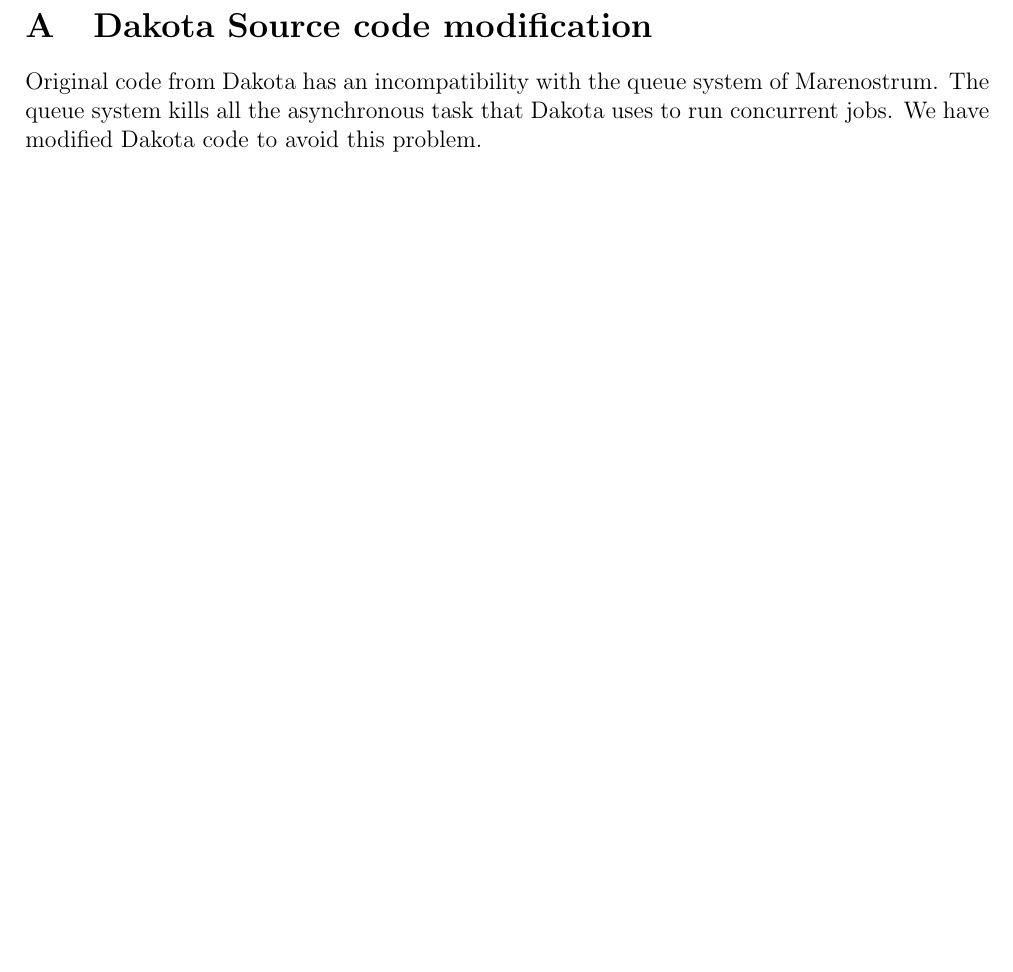
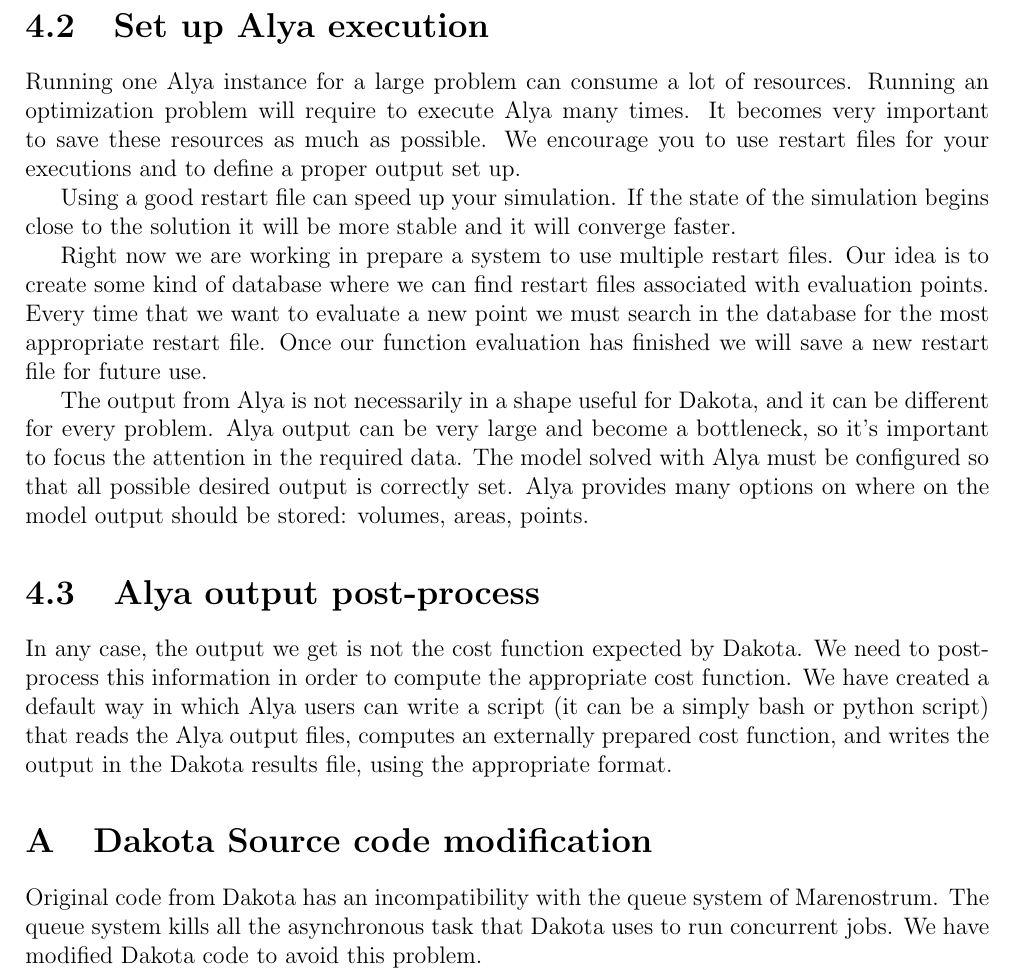
Before and after one commit to rgrima/DakotaDoc, a LaTeX thesis (dakotatheory.tex): part of page 9 of 9 before the commit and part of page 9 of 10 after it, cut at the place of the change, the shorter picture padded with empty space. Compiled offline with pdfLaTeX.

Commit message:
Added sections 4.2 and 4.3 (the last to be extended).

```diff
--- a/dakotatheory.tex
+++ b/dakotatheory.tex
@@ -372,6 +372,24 @@
 
 If your design variables are stored in different Alya files you will have to create a template file and run dprepro for each one.
 
+\section{Set up Alya execution}
+
+Running one Alya instance for a large problem can consume a lot of resources. Running an optimization problem will require to execute Alya many times. It becomes very important to save these resources as much as possible. We encourage you to use restart files for your executions and to define a proper output set up.
+
+Using a good restart file can speed up your simulation. If the state of the simulation begins close to the solution it will be more stable and it will converge faster.
+
+Right now we are working in prepare a system to use multiple restart files. Our idea is to create some kind of database where we can find restart files associated with evaluation points. Every time that we want to evaluate a new point we must search in the database for the most appropriate restart file. Once our function evaluation has finished we will save a new restart file for future use.
+
+The output from Alya is not necessarily in a shape useful for Dakota, and it can be different for every problem. Alya output can be very large and become a bottleneck, so it's important to focus the attention in the required data. The model solved with Alya must be configured so that all possible desired output is correctly set. Alya provides many options on where on the model output should be stored: volumes, areas, points.
+
+\section{Alya output post-process}
+
+In any case, the output we get is not the cost function expected by Dakota. We need to post-process this information in order to compute the appropriate cost function. We have created a default way in which Alya users can write a script (it can be a simply bash or python script) that reads the Alya output files, computes an externally prepared cost function, and writes the output in the Dakota results file, using the appropriate format.
+
+
+
+
+
 \appendix
 
 \chapter{Dakota Source code modification}
```
Also changed, not shown: dakotatheory.pdf.
